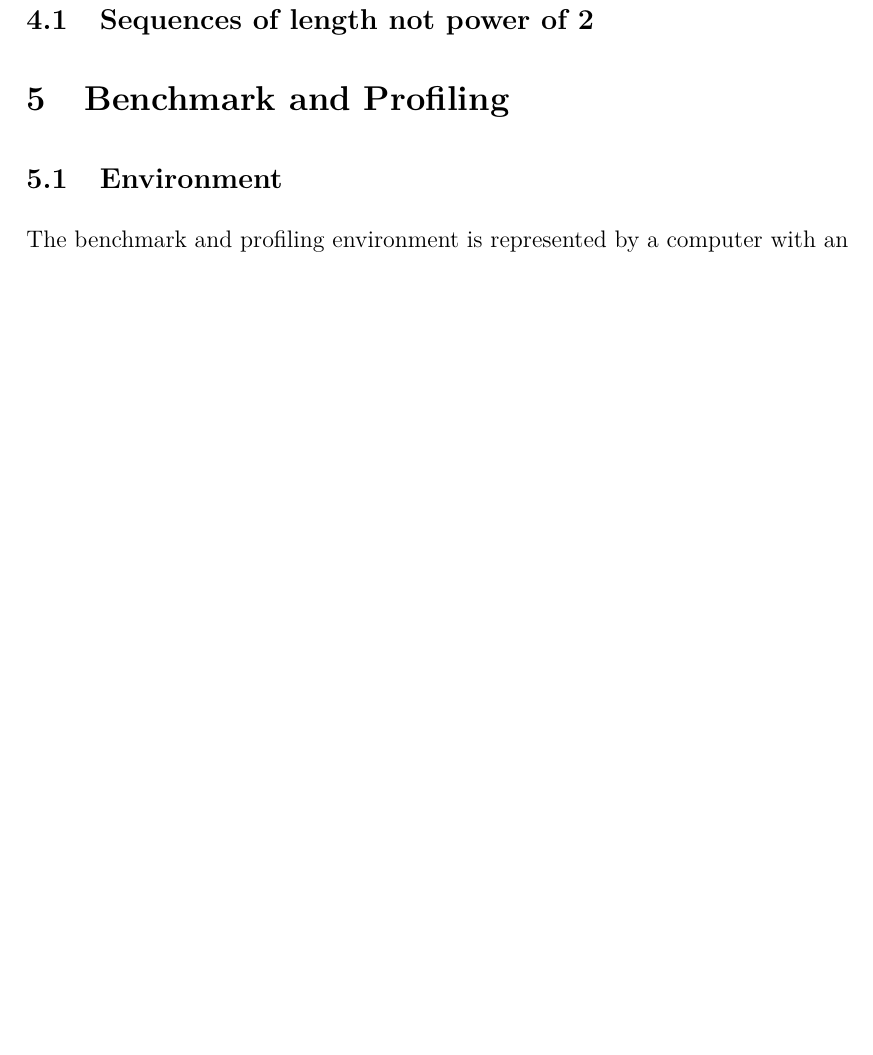
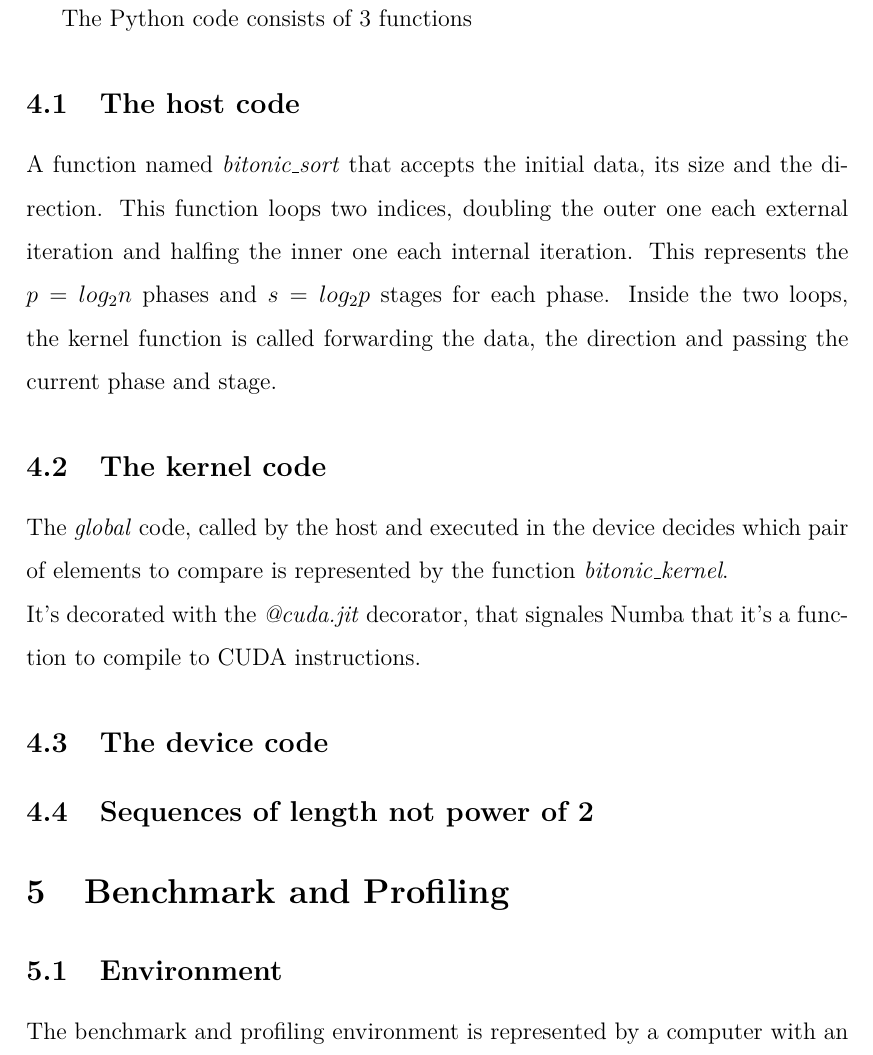
Before and after one commit to manuelelucchi/GPUComputing, a LaTeX document (report/report.tex): part of page 5 of 11 before the commit and part of page 5 of 12 after it, cut at the place of the change, the shorter picture padded with empty space. Compiled offline with pdfLaTeX.

Commit message:
improvements

```diff
--- a/report/report.tex
+++ b/report/report.tex
@@ -151,6 +151,18 @@ The last step is a variation of the first one, where we only have a single biton
 The scope of the implementation is to use Numba to measure its efficiency compared to serial python algorithms and a standard CUDA C++ version.\\
 The other versions are inspired by the course material and by the Wikipedia iterative implementation, with some changes to support a generic sorting direction (and of course, translated to python).\\
 
+The Python code consists of 3 functions
+
+\subsection{The host code}
+A function named \textit{bitonic\_sort} that accepts the initial data, its size and the direction. This function loops two indices, doubling the outer one each external iteration and halfing the inner one each internal iteration.
+This represents the $p=log_{2}n$ phases and $s=log_{2}p$ stages for each phase. Inside the two loops, the kernel function is called forwarding the data, the direction and passing the current phase and stage.
+
+\subsection{The kernel code}
+The \textit{global} code, called by the host and executed in the device decides which pair of elements to compare is represented by the function \textit{bitonic\_kernel}.\\
+It's decorated with the \textit{@cuda.jit} decorator, that signales Numba that it's a function to compile to CUDA instructions.
+
+\subsection{The device code}
+% parlare di CAS
 
 \subsection{Sequences of length not power of 2}
 
```
Also changed, not shown: report/report.pdf.
